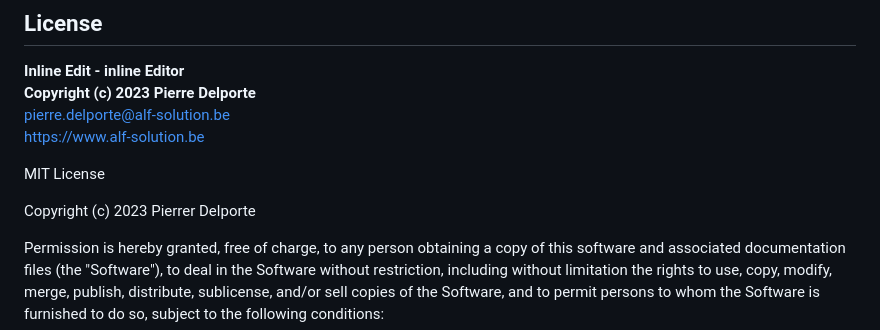
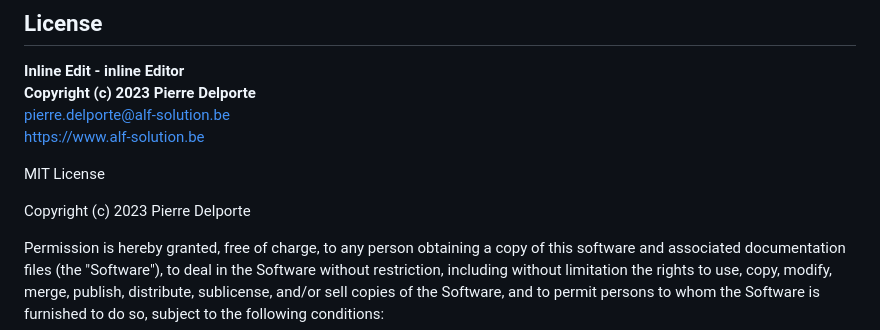
Before and after one commit to pdelporte/inline-edit, a Markdown page: README.md, the part around the change. GitHub-like rendering.

```diff
--- a/README.md
+++ b/README.md
@@ -309,7 +309,7 @@ In order to keep the match between this documentation and the last release, plea
 
 MIT License
 
-Copyright (c) 2023 Pierrer Delporte
+Copyright (c) 2023 Pierre Delporte
 
 Permission is hereby granted, free of charge, to any person obtaining a copy
 of this software and associated documentation files (the "Software"), to deal
```
